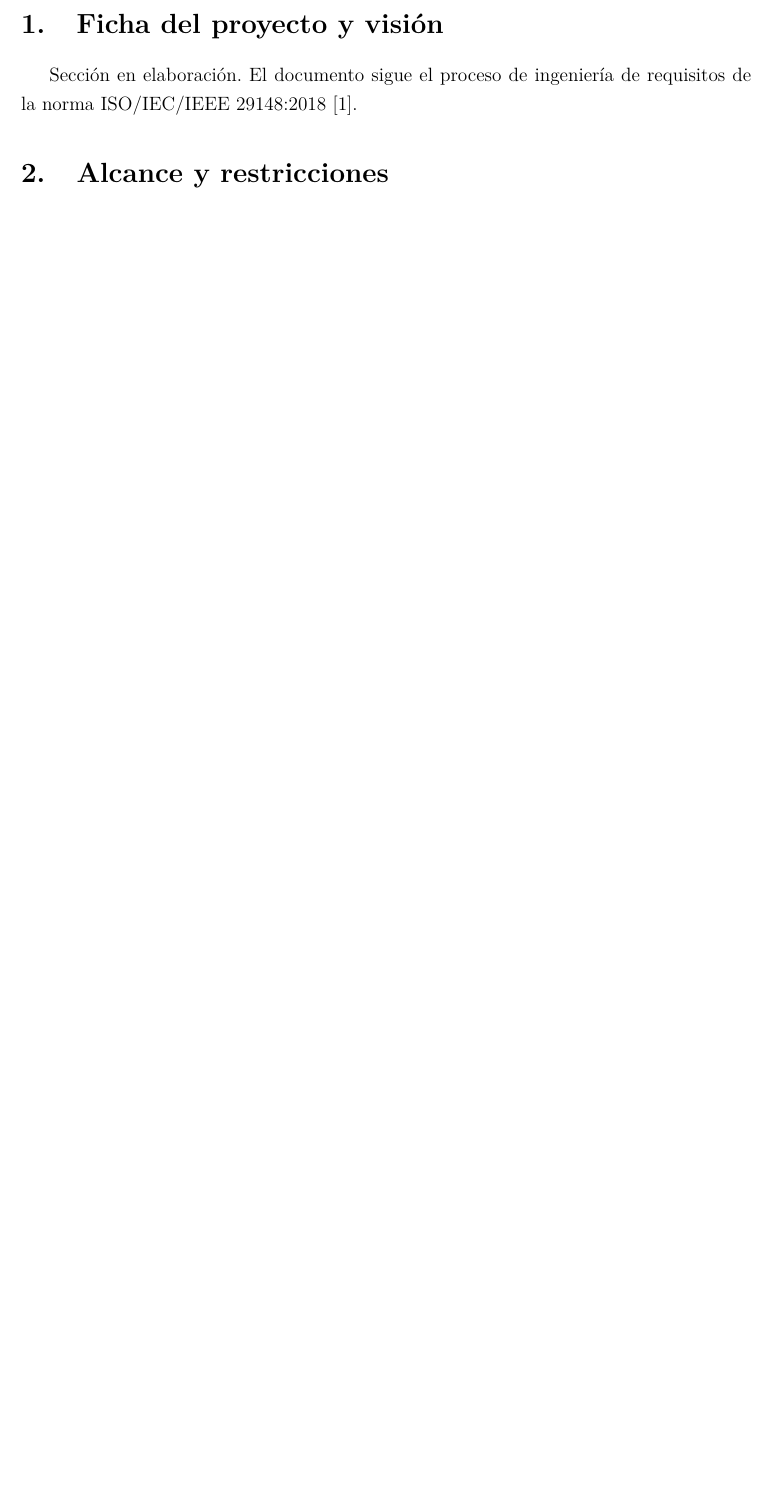
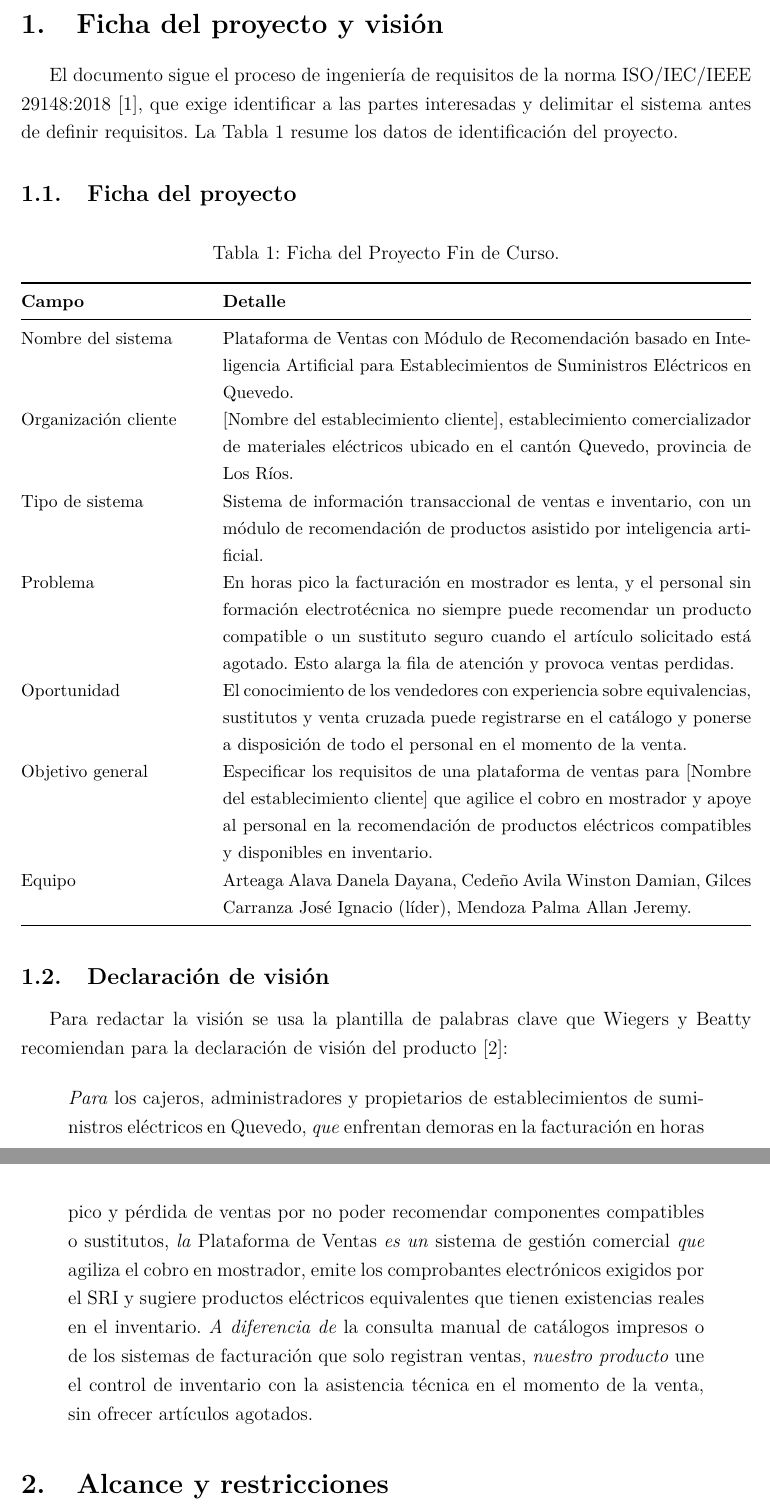
Before and after one commit to josegilcesc/ISR401-PVIA, a LaTeX document (PFC/E1/main.tex, which reads PFC/E1/secciones/01-ficha-vision.tex): part of page 3 of 12 before the commit and two parts of pages 3 and 4 of 13 after it, the two joined at a grey line, cut so that both start at the same text, the shorter picture padded with empty space. Compiled offline with pdfLaTeX.

Commit message:
Ficha del proyecto y declaración de visión
- Tabla con la ficha del proyecto: sistema, organización cliente, tipo de sistema, problema, oportunidad y objetivo general.
- Declaración de visión redactada con la plantilla de palabras clave de Wiegers y Beatty.
- Pendiente: el nombre real del establecimiento en \organizacion y los objetivos de negocio medibles.

```diff
--- a/PFC/E1/secciones/01-ficha-vision.tex
+++ b/PFC/E1/secciones/01-ficha-vision.tex
@@ -1,4 +1,37 @@
 % Sección a cargo de: Gilces Carranza José Ignacio
 \section{Ficha del proyecto y visión}\label{sec:ficha}
 
-Sección en elaboración. El documento sigue el proceso de ingeniería de requisitos de la norma ISO/IEC/IEEE 29148:2018~\cite{iso29148}.
+El documento sigue el proceso de ingeniería de requisitos de la norma ISO/IEC/IEEE 29148:2018~\cite{iso29148}, que exige identificar a las partes interesadas y delimitar el sistema antes de definir requisitos. La Tabla~\ref{tab:ficha} resume los datos de identificación del proyecto.
+
+\subsection{Ficha del proyecto}
+
+\begin{table}[H]
+\centering
+\caption{Ficha del Proyecto Fin de Curso.}
+\label{tab:ficha}
+\small
+\begin{tabularx}{\textwidth}{@{}L{4cm}X@{}}
+\toprule
+\textbf{Campo} & \textbf{Detalle} \\
+\midrule
+Nombre del sistema & \sistema{} para Establecimientos de Suministros Eléctricos en Quevedo. \\
+Organización cliente & \organizacion{}, establecimiento comercializador de materiales eléctricos ubicado en el cantón Quevedo, provincia de Los Ríos. \\
+Tipo de sistema & Sistema de información transaccional de ventas e inventario, con un módulo de recomendación de productos asistido por inteligencia artificial. \\
+Problema & En horas pico la facturación en mostrador es lenta, y el personal sin formación electrotécnica no siempre puede recomendar un producto compatible o un sustituto seguro cuando el artículo solicitado está agotado. Esto alarga la fila de atención y provoca ventas perdidas. \\
+Oportunidad & El conocimiento de los vendedores con experiencia sobre equivalencias, sustitutos y venta cruzada puede registrarse en el catálogo y ponerse a disposición de todo el personal en el momento de la venta. \\
+Objetivo general & Especificar los requisitos de una plataforma de ventas para \organizacion{} que agilice el cobro en mostrador y apoye al personal en la recomendación de productos eléctricos compatibles y disponibles en inventario. \\
+Equipo & Arteaga Alava Danela Dayana, Cedeño Avila Winston Damian, Gilces Carranza José Ignacio (líder), Mendoza Palma Allan Jeremy. \\
+\bottomrule
+\end{tabularx}
+\end{table}
+
+\subsection{Declaración de visión}
+
+Para redactar la visión se usa la plantilla de palabras clave que Wiegers y Beatty recomiendan para la declaración de visión del producto~\cite{wiegers2013}:
+
+\begin{quote}
+\textit{Para} los cajeros, administradores y propietarios de establecimientos de suministros eléctricos en Quevedo, \textit{que} enfrentan demoras en la facturación en horas pico y pérdida de ventas por no poder recomendar componentes compatibles o sustitutos, \textit{la} \sistemacorto{} \textit{es un} sistema de gestión comercial \textit{que} agiliza el cobro en mostrador, emite los comprobantes electrónicos exigidos por el SRI y sugiere productos eléctricos equivalentes que tienen existencias reales en el inventario. \textit{A diferencia de} la consulta manual de catálogos impresos o de los sistemas de facturación que solo registran ventas, \textit{nuestro producto} une el control de inventario con la asistencia técnica en el momento de la venta, sin ofrecer artículos agotados.
+\end{quote}
+
+% Pendiente (viernes): objetivos de negocio medibles (mínimo 3), con indicador,
+% línea base obtenida en la organización y meta.
```
